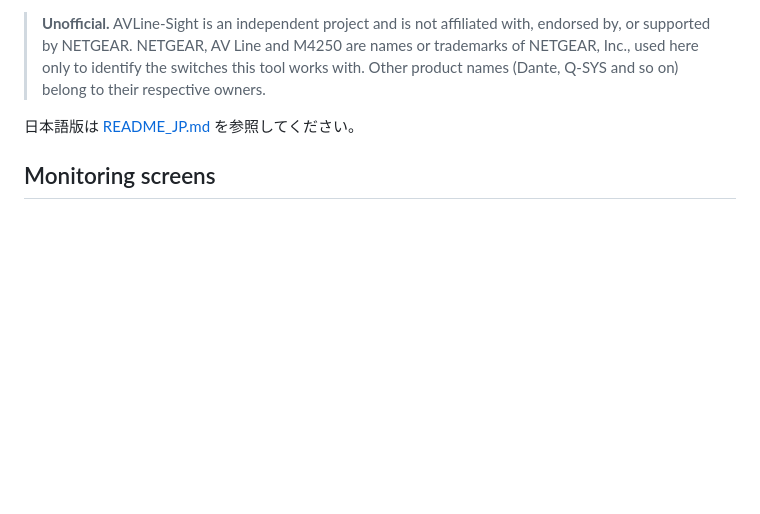
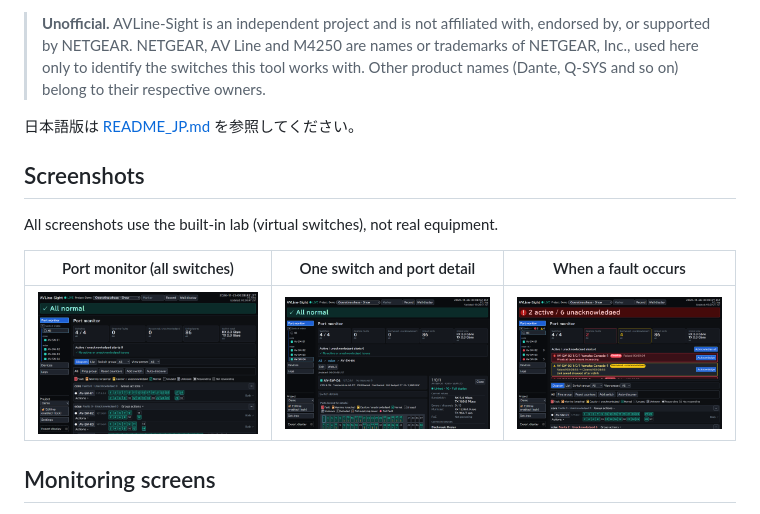
Before and after one commit to Mono-Gen/avline-sight, a Markdown page: README.md, the part around the change. Drawn GitHub-style; pictures changed too: assets/screenshots/alert-en.png (added), assets/screenshots/overview-en.png (added), assets/screenshots/switch-en.png (added); blank space fills up the shorter version.

```diff
--- a/README.md
+++ b/README.md
@@ -6,6 +6,14 @@ It ships as one portable Windows executable with the web UI built in. By default
 > **Unofficial.** AVLine-Sight is an independent project and is not affiliated with, endorsed by, or supported by NETGEAR. NETGEAR, AV Line and M4250 are names or trademarks of NETGEAR, Inc., used here only to identify the switches this tool works with. Other product names (Dante, Q-SYS and so on) belong to their respective owners.
 
 日本語版は [README_JP.md](README_JP.md) を参照してください。
+
+## Screenshots
+
+All screenshots use the built-in lab (virtual switches), not real equipment.
+
+| Port monitor (all switches) | One switch and port detail | When a fault occurs |
+|---|---|---|
+| ![Port monitor showing every switch rack with summary panels](assets/screenshots/overview-en.png) | ![Single-switch view of a 48-port switch with the port detail on the right](assets/screenshots/switch-en.png) | ![Red banner and active alerts after a link drop and a PoE overload](assets/screenshots/alert-en.png) |
 
 ## Monitoring screens
 
```
Also changed, not shown: README_JP.md (+8 -0 lines), assets/screenshots/alert-ja.png (added), assets/screenshots/overview-ja.png (added), assets/screenshots/switch-ja.png (added).
